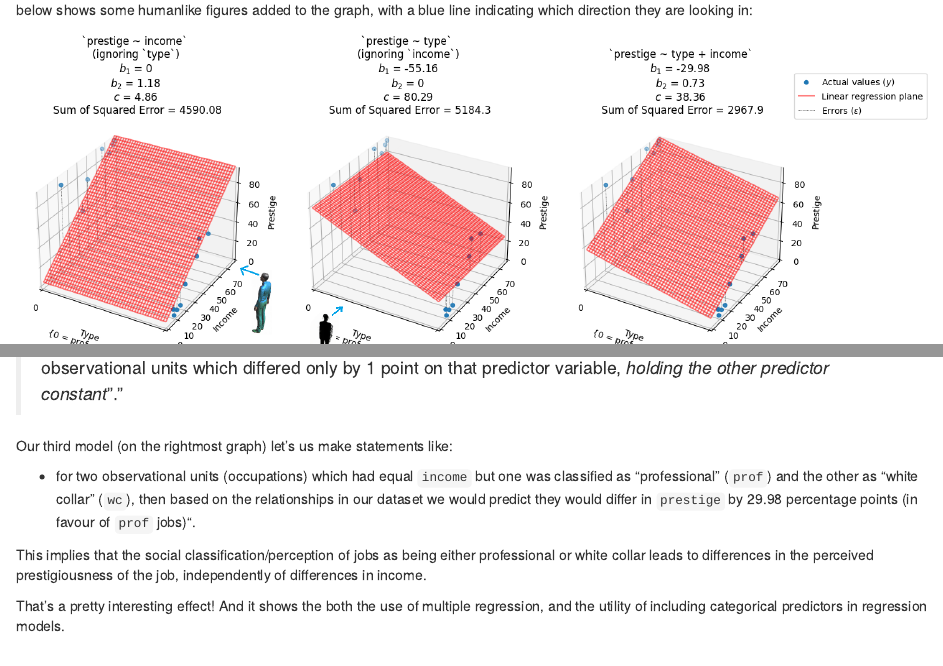
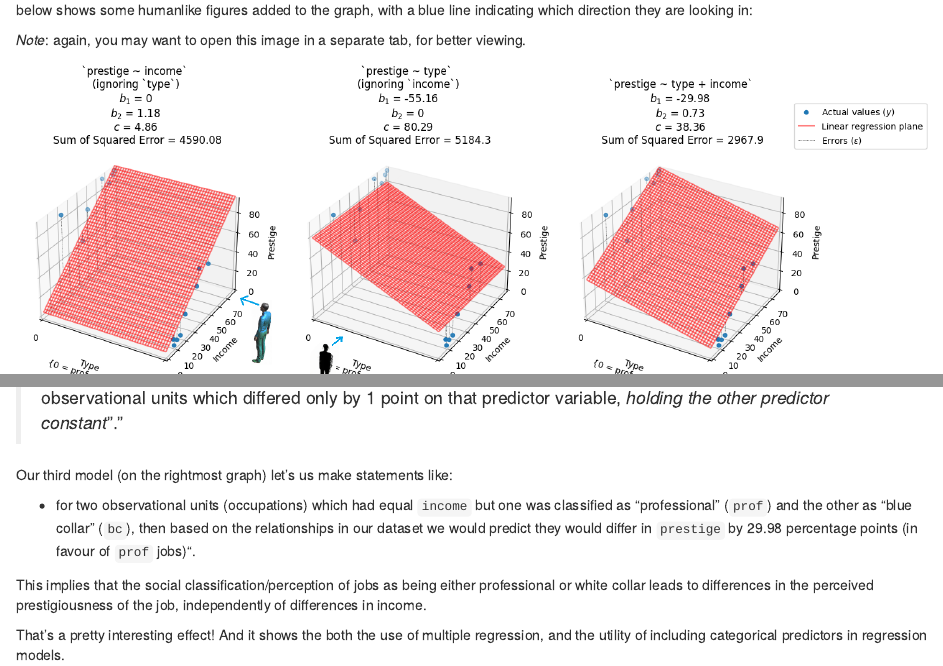
Before and after one commit to matthew-brett/dsip-ipynb, an R Markdown document (linear_regression_categorical_predictors.Rmd): the page in a window 1100 px wide, from 390 px down, and a second part further down, joined at a grey line. Rendered offline with R 4.5, knitr and Pandoc, with nearby package versions; some code elsewhere in the file could not run offline.

Commit message:
fix typo

```diff
--- a/linear_regression_categorical_predictors.Rmd
+++ b/linear_regression_categorical_predictors.Rmd
@@ -1360,6 +1360,8 @@ single_multi_comparison_subplots()
 
 Now, let's we imagine the graphs as physical objects, where you could stand on one axis and look at the graph in a physical space. The image below shows some humanlike figures added to the graph, with a blue line indicating which direction they are looking in:
 
+*Note*: again, you may want to open this image in a separate tab, for better viewing.
+
 ![](images/stat_adjust.png)
 
 
@@ -1400,7 +1402,7 @@ Remember the meaning of the slope in multiple regression is:
 
 Our third model (on the rightmost graph) let's us make statements like:
 
-- for two observational units (occupations) which had equal `income` but one was classified as "professional" (`prof`) and the other as "white collar" (`wc`), then based on the relationships in our dataset we would predict they would differ in `prestige` by 29.98 percentage points (in favour of `prof` jobs)".
+- for two observational units (occupations) which had equal `income` but one was classified as "professional" (`prof`) and the other as "blue collar" (`bc`), then based on the relationships in our dataset we would predict they would differ in `prestige` by 29.98 percentage points (in favour of `prof` jobs)".
 
 This implies that the social classification/perception of jobs as being either professional or white collar leads to differences in the perceived prestigiousness of the job, independently of differences in income.
 
```
